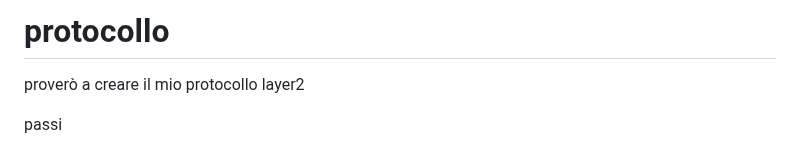
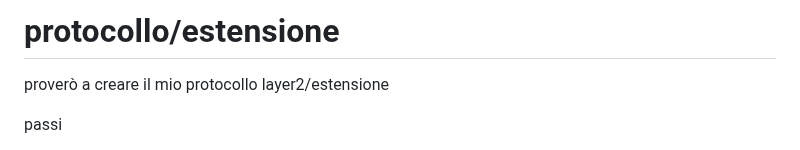
Before and after one commit to antoniolaikauf/protocollo, a Markdown page: README.md, the part around the change. Drawn GitHub-style.

Commit message:
percorso

```diff
--- a/README.md
+++ b/README.md
@@ -1,6 +1,6 @@
-# protocollo
+# protocollo/estensione
 
-proverò a creare il mio protocollo layer2
+proverò a creare il mio protocollo layer2/estensione
 
 passi
 
```
